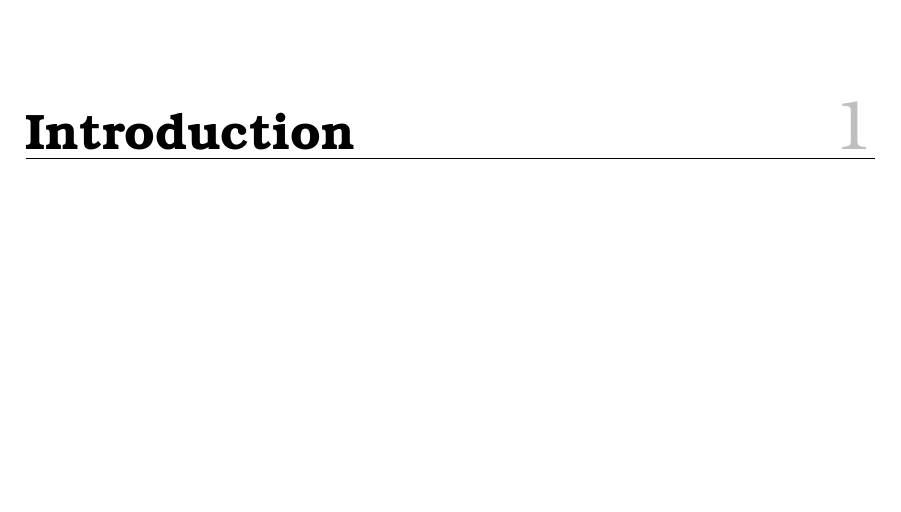
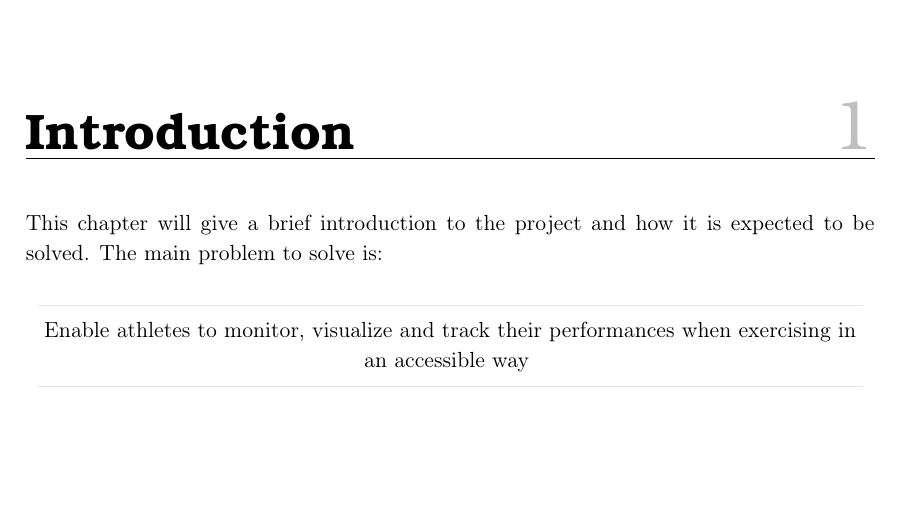
Before and after one commit to racketometer/thesis, a LaTeX thesis (Master.tex, which reads files/introduction.tex): part of page 3 of 9, cut so that both start at the same text. Compiled offline with pdfLaTeX.

Commit message:
Add description of problem and introduction to introduction

```diff
--- a/files/introduction.tex
+++ b/files/introduction.tex
@@ -1 +1,5 @@
 \chapter{Introduction}
+This chapter will give a brief introduction to the project and how it is expected to be solved.
+The main problem to solve is:
+
+\userstory{\centering Enable athletes to monitor, visualize and track their performances when exercising in an accessible way}
```
